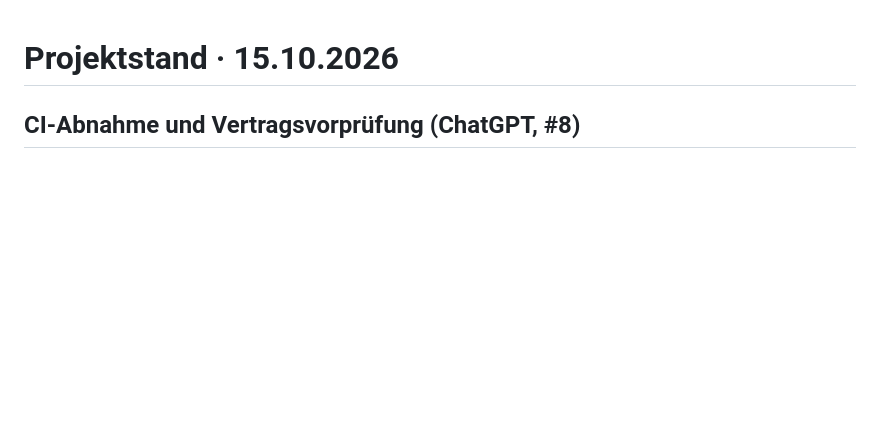
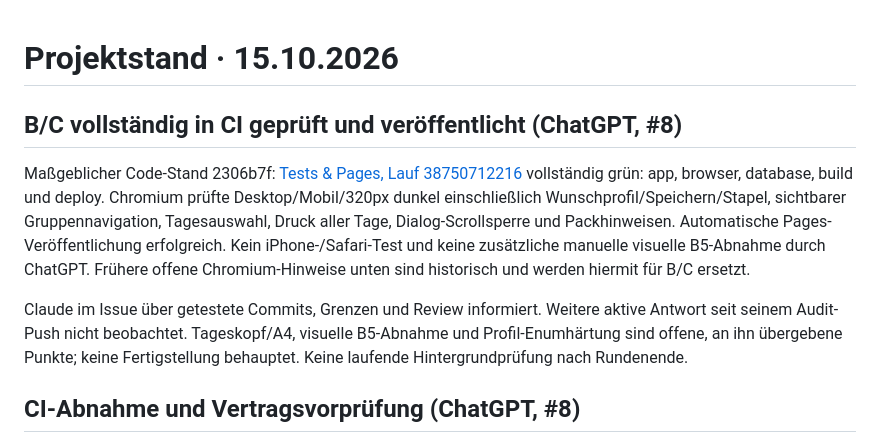
Before and after one commit to Freadeax/Reiseplaner, a Markdown page: docs/STATUS.md, the part around the change. Rendered like a GitHub page; blank space fills up the shorter version.

Commit message:
Record passing Chromium and database CI and completed Pages release

```diff
--- a/docs/STATUS.md
+++ b/docs/STATUS.md
@@ -1,4 +1,10 @@
 # Projektstand · 15.10.2026
+
+## B/C vollständig in CI geprüft und veröffentlicht (ChatGPT, #8)
+
+Maßgeblicher Code-Stand 2306b7f: [Tests & Pages, Lauf 38750712216](https://github.com/Freadeax/Reiseplaner/actions/runs/38750712216) vollständig grün: app, browser, database, build und deploy. Chromium prüfte Desktop/Mobil/320px dunkel einschließlich Wunschprofil/Speichern/Stapel, sichtbarer Gruppennavigation, Tagesauswahl, Druck aller Tage, Dialog-Scrollsperre und Packhinweisen. Automatische Pages-Veröffentlichung erfolgreich. Kein iPhone-/Safari-Test und keine zusätzliche manuelle visuelle B5-Abnahme durch ChatGPT. Frühere offene Chromium-Hinweise unten sind historisch und werden hiermit für B/C ersetzt.
+
+Claude im Issue über getestete Commits, Grenzen und Review informiert. Weitere aktive Antwort seit seinem Audit-Push nicht beobachtet. Tageskopf/A4, visuelle B5-Abnahme und Profil-Enumhärtung sind offene, an ihn übergebene Punkte; keine Fertigstellung behauptet. Keine laufende Hintergrundprüfung nach Rundenende.
 
 ## CI-Abnahme und Vertragsvorprüfung (ChatGPT, #8)
 
```
Also changed, not shown: docs/ROADMAP.md (+1 -1 lines).
